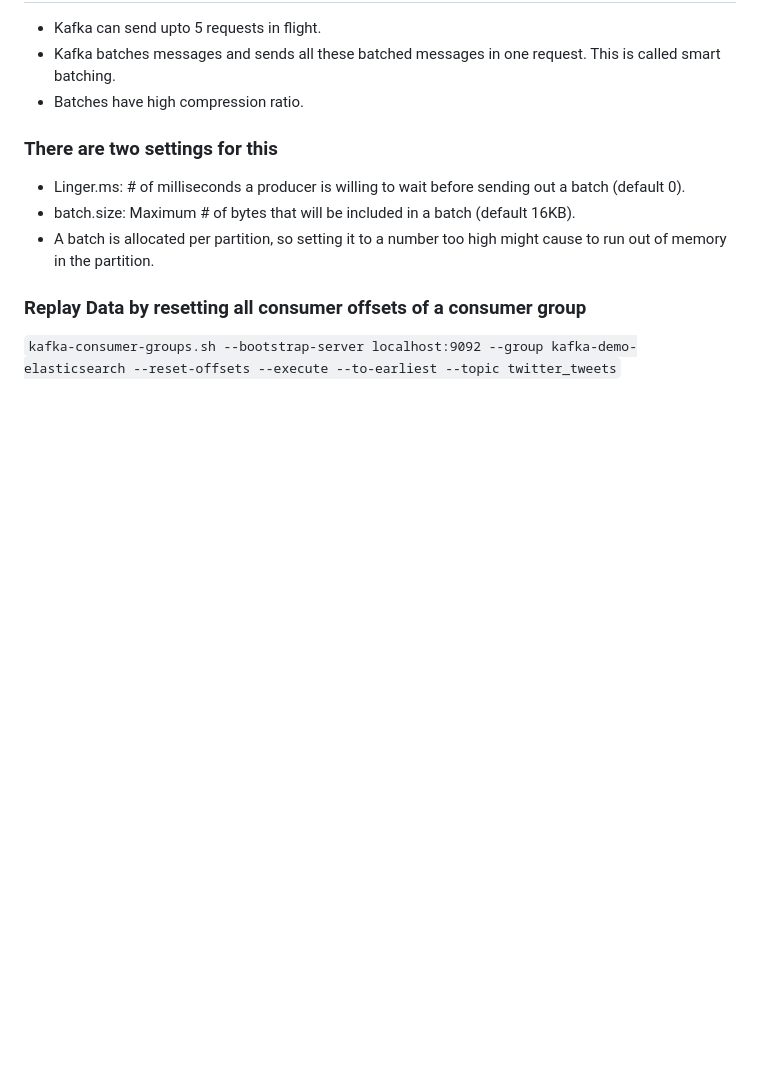
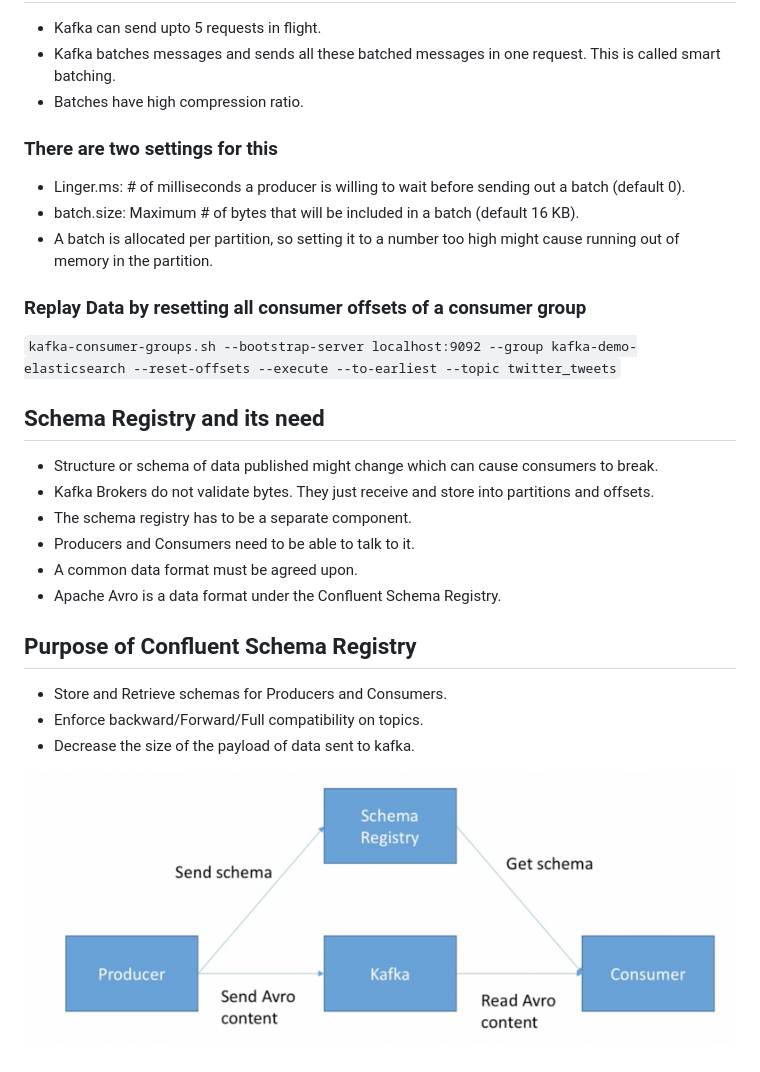
Before and after one commit to animeshpaul91/Microservices, a Markdown page: Apache_Kafka/README.md, the part around the change. GitHub-like rendering; pictures changed too: Apache_Kafka/Schema_Registry.png (added); blank space fills up the shorter version.

Commit message:
Added Screenshot

```diff
--- a/Apache_Kafka/README.md
+++ b/Apache_Kafka/README.md
@@ -179,8 +179,23 @@
 
 ### There are two settings for this
 * Linger.ms: # of milliseconds a producer is willing to wait before sending out a batch (default 0).
-* batch.size: Maximum # of bytes that will be included in a batch (default 16KB).
-* A batch is allocated per partition, so setting it to a number too high might cause to run out of memory in the partition.
+* batch.size: Maximum # of bytes that will be included in a batch (default 16 KB).
+* A batch is allocated per partition, so setting it to a number too high might cause running out of memory in the partition.
 
 ### Replay Data by resetting all consumer offsets of a consumer group
 `kafka-consumer-groups.sh --bootstrap-server localhost:9092 --group kafka-demo-elasticsearch --reset-offsets --execute --to-earliest --topic twitter_tweets`
+
+## Schema Registry and its need
+* Structure or schema of data published might change which can cause consumers to break.
+* Kafka Brokers do not validate bytes. They just receive and store into partitions and offsets.
+* The schema registry has to be a separate component.
+* Producers and Consumers need to be able to talk to it.
+* A common data format must be agreed upon.
+* Apache Avro is a data format under the Confluent Schema Registry.
+
+## Purpose of Confluent Schema Registry
+* Store and Retrieve schemas for Producers and Consumers.
+* Enforce backward/Forward/Full compatibility on topics.
+* Decrease the size of the payload of data sent to kafka.
+
+![Avro_Schema_Registry](Schema_Registry.png)
```
